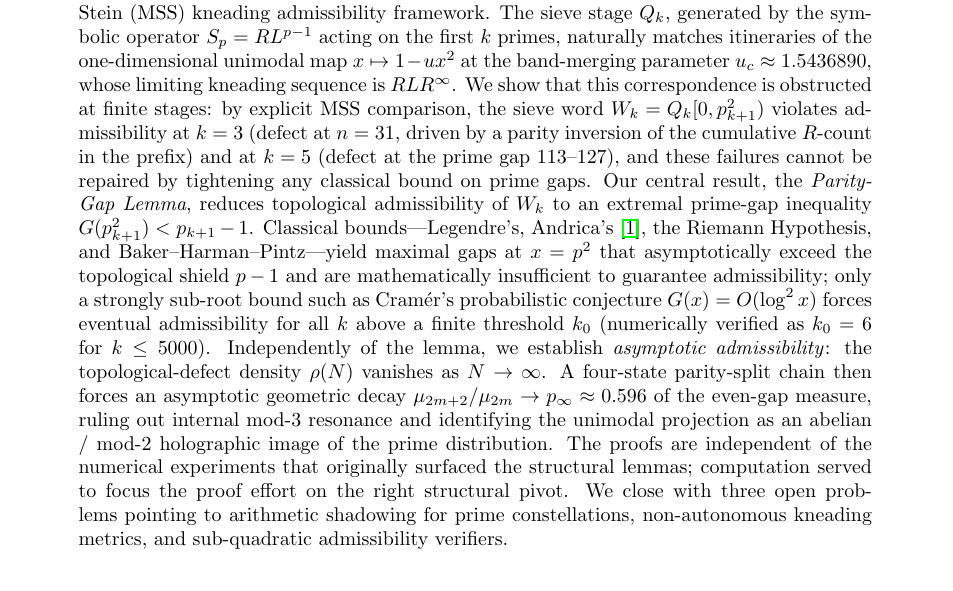
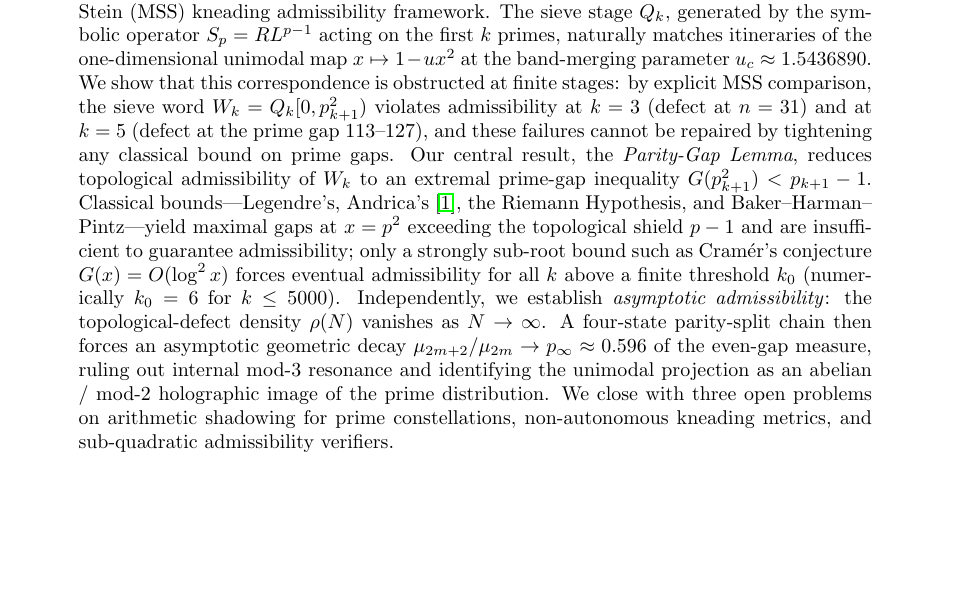
Before and after one commit to maris205/prime_dynamics, a LaTeX paper (paper/main.tex): part of page 1 of 25, cut so that both start at the same text, the shorter picture padded with empty space. Compiled offline with pdfLaTeX.

Commit message:
Sync 292-word abstract across all three versions + repack iop zip
Apply the trimmed 292-word abstract (under Nonlinearity 300-word limit)
to the remaining two versions, so all three are consistent:
- paper/main.tex (generic, 25 pages)
- paper/paper-ets/main.tex (ETDS, 28 pages)
- paper/paper-iop/main.tex (IOP, 21 pages — already done last commit)

Repacked paper-iop.zip (1.4 MB, 20 files): removed a stray
.ipynb_checkpoints/main-checkpoint.pdf that had inflated it to 2.1 MB.

All PDFs recompiled cleanly, 0 undefined references/citations.

Co-Authored-By: Claude Opus 4.8 (1M context) <noreply@anthropic.com>

```diff
--- a/paper/main.tex
+++ b/paper/main.tex
@@ -38,36 +38,29 @@ Metropolis--Stein--Stein (MSS) kneading admissibility framework. The
 sieve stage $Q_k$, generated by the symbolic operator $S_p = R L^{p-1}$
 acting on the first $k$ primes, naturally matches itineraries of the
 one-dimensional unimodal map $x \mapsto 1 - u x^2$ at the band-merging
-parameter $u_c \approx 1.5436890$, whose limiting kneading sequence is
-$RLR^\infty$. We show that this correspondence is obstructed at finite
-stages: by explicit MSS comparison, the sieve word
+parameter $u_c \approx 1.5436890$. We show that this correspondence is
+obstructed at finite stages: by explicit MSS comparison, the sieve word
 $W_k = Q_k[0, p_{k+1}^2)$ violates admissibility at $k = 3$ (defect at
-$n = 31$, driven by a parity inversion of the cumulative $R$-count in
-the prefix) and at $k = 5$ (defect at the prime gap $113$--$127$), and
+$n = 31$) and at $k = 5$ (defect at the prime gap $113$--$127$), and
 these failures cannot be repaired by tightening any classical bound on
 prime gaps. Our central result, the \emph{Parity-Gap Lemma}, reduces
 topological admissibility of $W_k$ to an extremal prime-gap inequality
 $G(p_{k+1}^2) < p_{k+1} - 1$. Classical bounds---Legendre's, Andrica's
 \cite{andrica1986conjecture}, the Riemann Hypothesis, and
-Baker--Harman--Pintz---yield maximal gaps at $x = p^2$ that
-asymptotically exceed the topological shield $p - 1$ and are
-mathematically insufficient to guarantee admissibility; only a strongly
-sub-root bound such as Cram\'er's probabilistic conjecture
-$G(x) = O(\log^2 x)$ forces eventual admissibility for all $k$ above a
-finite threshold $k_0$ (numerically verified as $k_0 = 6$ for
-$k \leq 5000$). Independently of the lemma, we establish
-\emph{asymptotic admissibility}: the topological-defect density
-$\rho(N)$ vanishes as $N \to \infty$. A four-state parity-split chain
-then forces an asymptotic geometric decay
-$\mu_{2m+2}/\mu_{2m} \to p_\infty \approx 0.596$ of the even-gap
-measure, ruling out internal mod-3 resonance and identifying the
-unimodal projection as an abelian / mod-2 holographic image of the
-prime distribution. The proofs are independent of the numerical
-experiments that originally surfaced the structural lemmas;
-computation served to focus the proof effort on the right structural
-pivot. We close with three open problems pointing to arithmetic
-shadowing for prime constellations, non-autonomous kneading metrics,
-and sub-quadratic admissibility verifiers.
+Baker--Harman--Pintz---yield maximal gaps at $x = p^2$ exceeding the
+topological shield $p - 1$ and are insufficient to guarantee
+admissibility; only a strongly sub-root bound such as Cram\'er's
+conjecture $G(x) = O(\log^2 x)$ forces eventual admissibility for all
+$k$ above a finite threshold $k_0$ (numerically $k_0 = 6$ for
+$k \leq 5000$). Independently, we establish \emph{asymptotic
+admissibility}: the topological-defect density $\rho(N)$ vanishes as
+$N \to \infty$. A four-state parity-split chain then forces an
+asymptotic geometric decay $\mu_{2m+2}/\mu_{2m} \to p_\infty \approx 0.596$
+of the even-gap measure, ruling out internal mod-3 resonance and
+identifying the unimodal projection as an abelian / mod-2 holographic
+image of the prime distribution. We close with three open problems on
+arithmetic shadowing for prime constellations, non-autonomous kneading
+metrics, and sub-quadratic admissibility verifiers.
 \end{abstract}
 
 \section{Introduction}
```
Also changed, not shown: paper/paper-ets/main.tex (+17 -24 lines), paper/main.pdf, paper/paper-ets/main.pdf, 1 other file.
